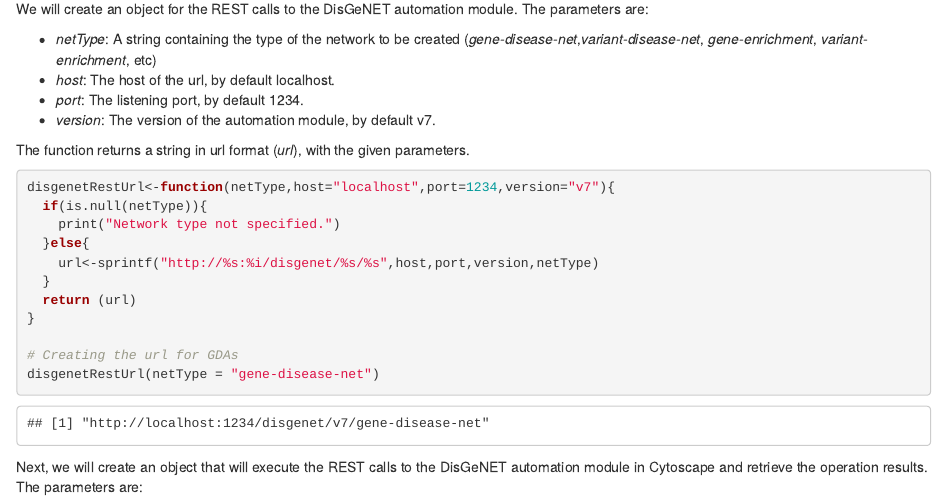
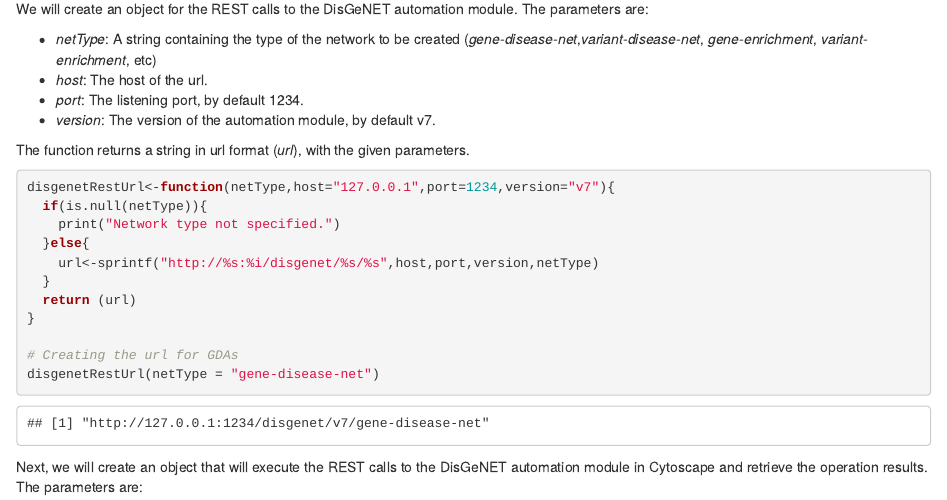
Before and after one commit to jpinero/disgenet-app-notebook, an R Markdown document (DisGeNET_App.Rmd): the page in a window 1100 px wide, from 1340 px down. Rendered offline with R 4.5, knitr and Pandoc, with nearby package versions; some code elsewhere in the file could not run offline.

Commit message:
url updated

````diff
--- a/DisGeNET_App.Rmd
+++ b/DisGeNET_App.Rmd
@@ -1,12 +1,15 @@
 ---
 title: "DisGeNET Cytoscape App"
 author: "Janet Piñero, Josep Saüch & Laura I. Furlong"
-date: "Last update: `r format(Sys.time())`"
+date: 'Last update: `r format(Sys.time())`'
 output:
   html_document:
-    toc: true
-    toc_float: false
-    fig_caption: true
+    toc: yes
+    toc_float: no
+    fig_caption: yes
+  word_document:
+    toc: yes
+always_allow_html: true
 ---
 
 ```{r, echo = FALSE}
@@ -83,7 +86,7 @@
 
 
 - *netType*: A string containing the type of the network to be created (*gene-disease-net*,*variant-disease-net*, *gene-enrichment*, *variant-enrichment*, etc)
-- *host*: The host of the url, by default localhost.
+- *host*: The host of the url.
 - *port*: The listening port, by default 1234.
 - *version*: The version of the automation module, by default v7.
 
@@ -91,7 +94,7 @@
 
 ```{r}
 
-disgenetRestUrl<-function(netType,host="localhost",port=1234,version="v7"){
+disgenetRestUrl<-function(netType,host="127.0.0.1",port=1234,version="v7"){
   if(is.null(netType)){
     print("Network type not specified.")
   }else{
````
